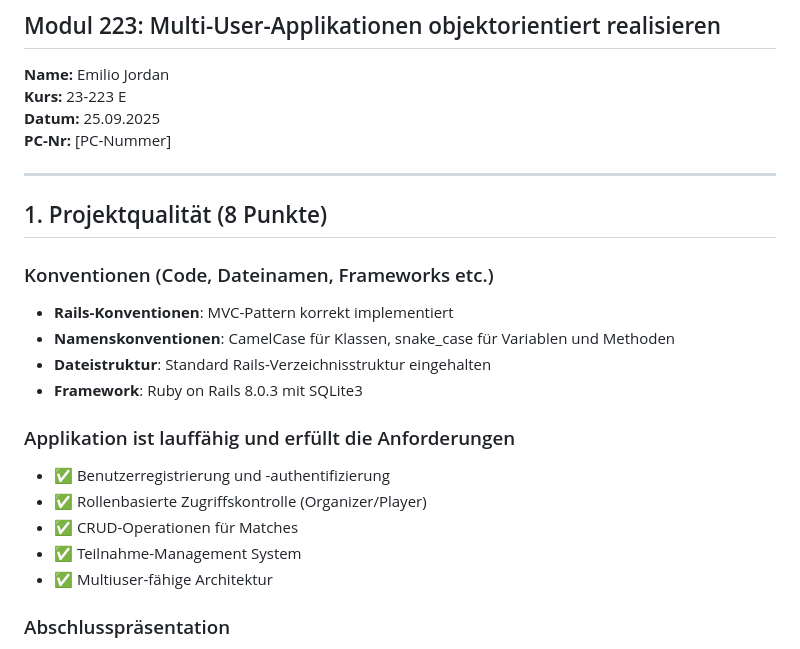
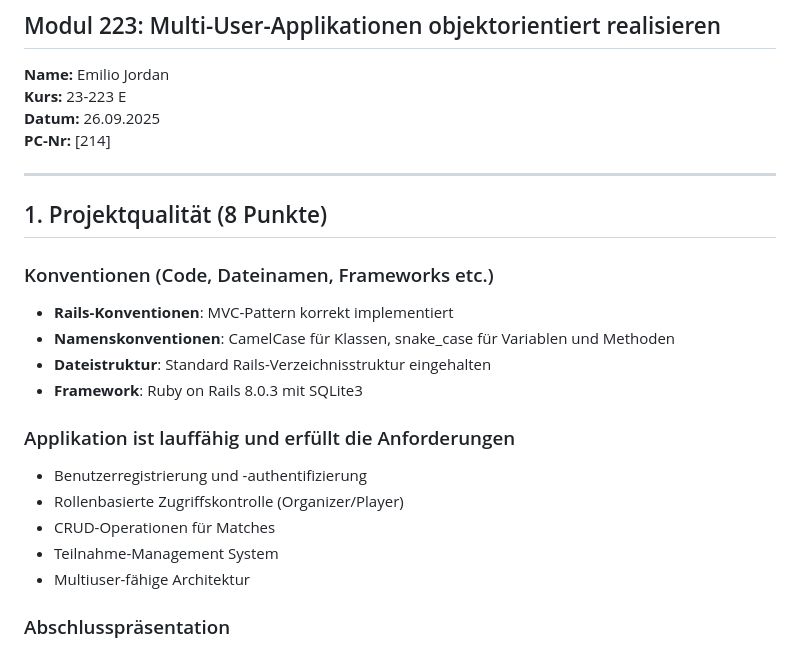
Before and after one commit to emilioJordan/match_organiser, a Markdown page: PROJEKTDOKUMENTATION.md, the part around the change. Rendered like a GitHub page.

```diff
--- a/PROJEKTDOKUMENTATION.md
+++ b/PROJEKTDOKUMENTATION.md
@@ -3,8 +3,8 @@
 
 **Name:** Emilio Jordan
 **Kurs:** 23-223 E
-**Datum:** 25.09.2025
-**PC-Nr:** [PC-Nummer]
+**Datum:** 26.09.2025
+**PC-Nr:** [214]
 
 ---
 
@@ -17,11 +17,11 @@
 - **Framework**: Ruby on Rails 8.0.3 mit SQLite3
 
 ### Applikation ist lauffähig und erfüllt die Anforderungen
-- ✅ Benutzerregistrierung und -authentifizierung
-- ✅ Rollenbasierte Zugriffskontrolle (Organizer/Player)
-- ✅ CRUD-Operationen für Matches
-- ✅ Teilnahme-Management System
-- ✅ Multiuser-fähige Architektur
+- Benutzerregistrierung und -authentifizierung
+- Rollenbasierte Zugriffskontrolle (Organizer/Player)
+- CRUD-Operationen für Matches
+- Teilnahme-Management System
+- Multiuser-fähige Architektur
 
 ### Abschlusspräsentation
 - Live-Demo der funktionsfähigen Applikation
```
